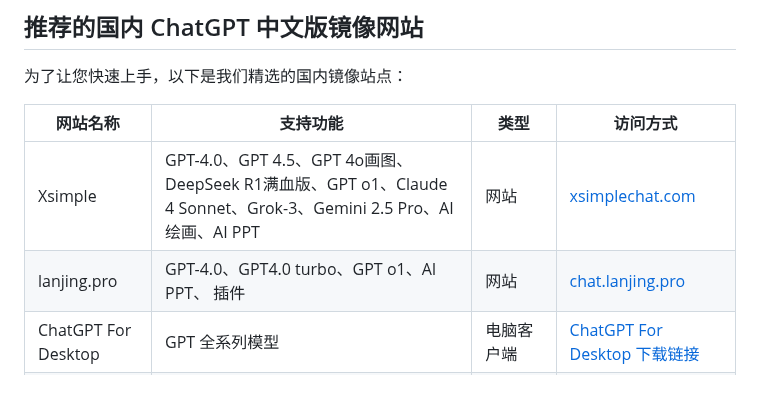
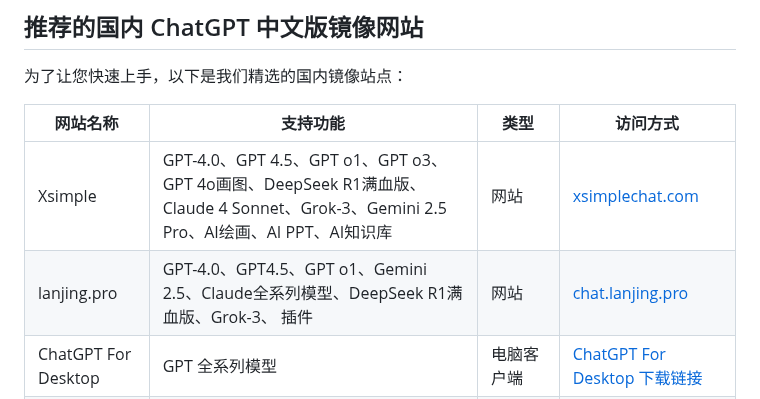
Before and after one commit to chatgpt-zh/chinese-chatgpt-guide, a Markdown page: README.md, the part around one of its changes. Drawn GitHub-style.

```diff
--- a/README.md
+++ b/README.md
@@ -23,8 +23,8 @@
 
 | 网站名称               | 支持功能                                 | 类型      | 访问方式                                                                                                      |
 |------------------------|------------------------------------------|----------|----------------------------------------------------------------------------------------------------------------|
-| Xsimple                 | GPT-4.0、GPT 4.5、GPT 4o画图、DeepSeek R1满血版、GPT o1、Claude 4 Sonnet、Grok-3、Gemini 2.5 Pro、AI绘画、AI PPT                   | 网站      | [xsimplechat.com](https://xsimplechat.com)                                                                     |
-| lanjing.pro              | GPT-4.0、GPT4.0 turbo、GPT o1、AI PPT、 插件 | 网站      | [chat.lanjing.pro](https://chat.lanjing.pro)                                                                          |
+| Xsimple                 | GPT-4.0、GPT 4.5、GPT o1、GPT o3、GPT 4o画图、DeepSeek R1满血版、Claude 4 Sonnet、Grok-3、Gemini 2.5 Pro、AI绘画、AI PPT、AI知识库                  | 网站      | [xsimplechat.com](https://xsimplechat.com)                                                                     |
+| lanjing.pro              | GPT-4.0、GPT4.5、GPT o1、Gemini 2.5、Claude全系列模型、DeepSeek R1满血版、Grok-3、 插件 | 网站      | [chat.lanjing.pro](https://chat.lanjing.pro)                                                                          |
 | ChatGPT For Desktop    | GPT 全系列模型                           | 电脑客户端 | [ChatGPT For Desktop 下载链接](https://xsimplechat.com)                  |
 | ChatGPT for Edge       | Edge 浏览器插件，全系列模型              | Edge浏览器插件 | [Microsoft Edge 插件下载](https://chat.lanjing.pro) |
 
```
Also changed, not shown: other parts of README.md (+1 -1 lines).
